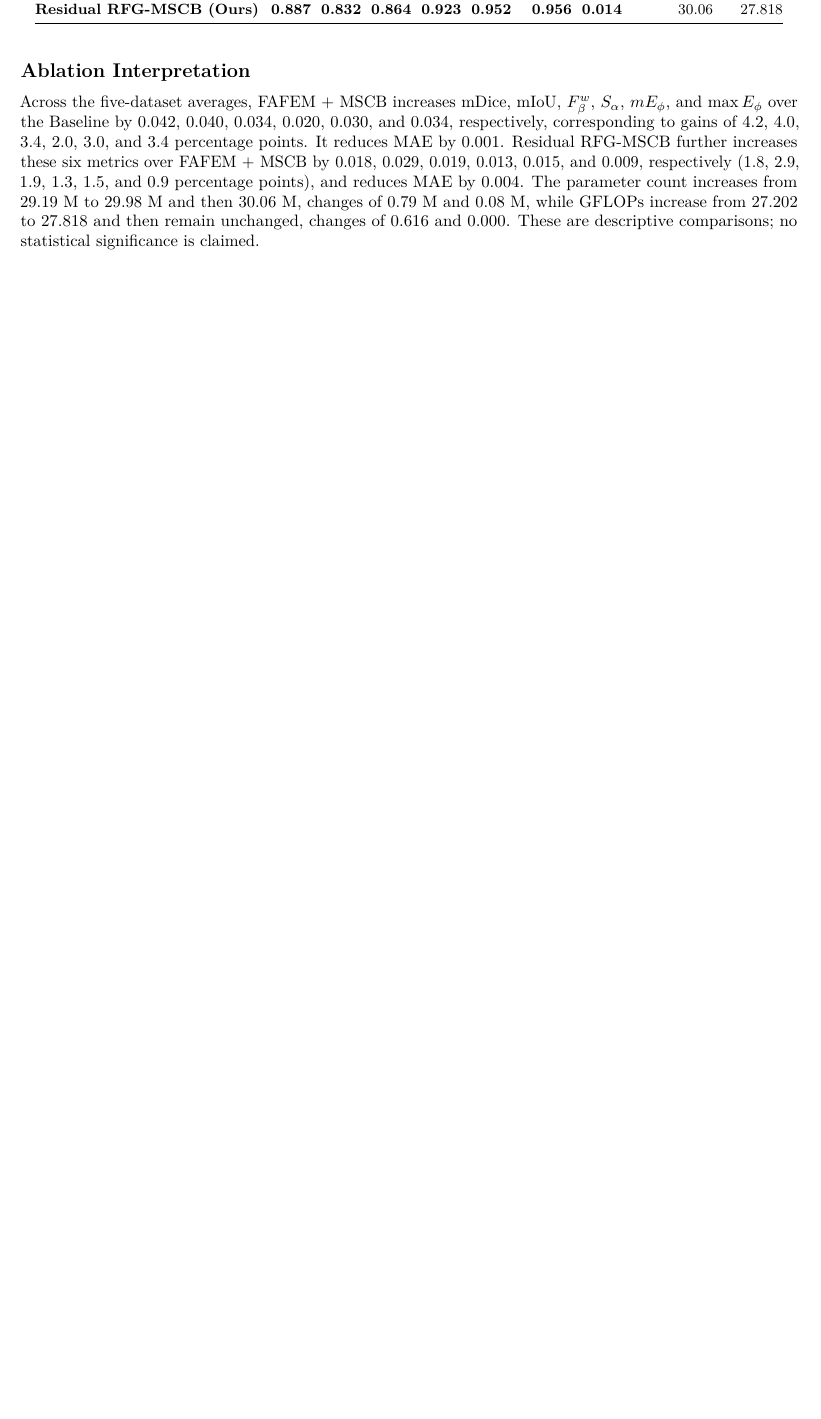
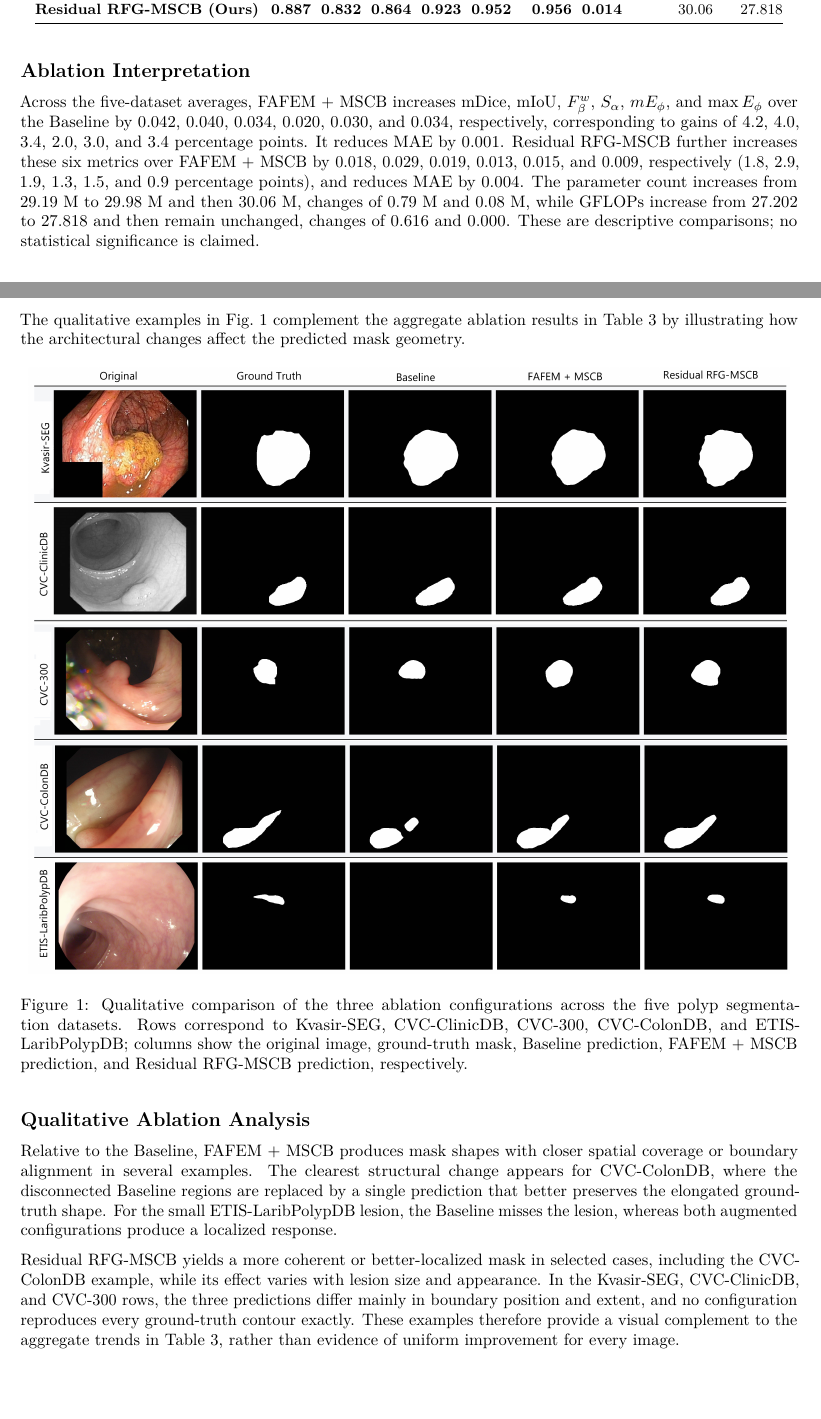
Before and after one commit to shosseinj/RFG-MSCB, a LaTeX paper (manuscript.tex, which reads sections/04_ablation_experiments.tex): part of page 11 of 17 before the commit and two parts of pages 11 and 12 of 18 after it, the two joined at a grey line, cut so that both start at the same text, the shorter picture padded with empty space. Compiled offline with pdfLaTeX.

Commit message:
ablation img

```diff
--- a/sections/04_ablation_experiments.tex
+++ b/sections/04_ablation_experiments.tex
@@ -51,6 +51,34 @@ count increases from 29.19 M to 29.98 M and then 30.06 M, changes of 0.79 M and
 changes of 0.616 and 0.000. These are descriptive comparisons; no statistical
 significance is claimed.
 
+The qualitative examples in Fig.~\ref{fig:qualitative_ablation} complement the
+aggregate ablation results in Table~\ref{tab:ablation} by illustrating how the
+architectural changes affect the predicted mask geometry.
+
+\begin{figure}[htbp]
+\centering
+\includegraphics[width=0.98\textwidth,keepaspectratio]{media/ablation.png}
+\caption{Qualitative comparison of the three ablation configurations across the five polyp segmentation datasets. Rows correspond to Kvasir-SEG, CVC-ClinicDB, CVC-300, CVC-ColonDB, and ETIS-LaribPolypDB; columns show the original image, ground-truth mask, Baseline prediction, FAFEM + MSCB prediction, and Residual RFG-MSCB prediction, respectively.}
+\label{fig:qualitative_ablation}
+\end{figure}
+
+\subsection{Qualitative Ablation Analysis}
+
+Relative to the Baseline, FAFEM + MSCB produces mask shapes with closer spatial
+coverage or boundary alignment in several examples. The clearest structural change
+appears for CVC-ColonDB, where the disconnected Baseline regions are replaced by a
+single prediction that better preserves the elongated ground-truth shape. For the
+small ETIS-LaribPolypDB lesion, the Baseline misses the lesion, whereas both augmented
+configurations produce a localized response.
+
+Residual RFG-MSCB yields a more coherent or better-localized mask in selected cases,
+including the CVC-ColonDB example, while its effect varies with lesion size and
+appearance. In the Kvasir-SEG, CVC-ClinicDB, and CVC-300 rows, the three predictions
+differ mainly in boundary position and extent, and no configuration reproduces every
+ground-truth contour exactly. These examples therefore provide a visual complement to
+the aggregate trends in Table~\ref{tab:ablation}, rather than evidence of uniform
+improvement for every image.
+
 \subsection{Stage Placement and Generalization}
 
 % TODO: update placement and cross-dataset observations after the final reruns.
```
Also changed, not shown: manuscript.pdf, media/ablation.png (added), 3 other files.
